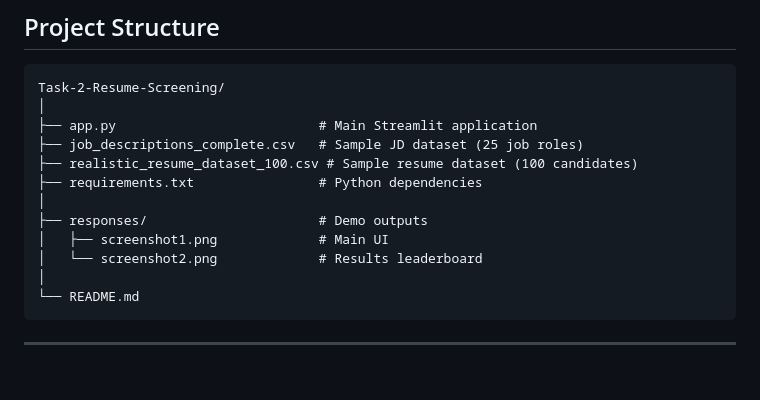
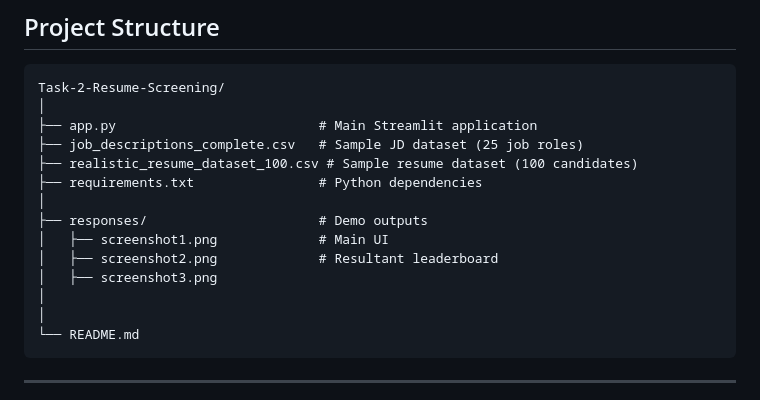
Before and after one commit to euphoricv7/weintern-ai-internship, a Markdown page: Week-2-AI-Applications/Task-2-Resume-Screening/README.md, the part around the change. Drawn GitHub-style; blank space fills up the shorter version.

````diff
--- a/Week-2-AI-Applications/Task-2-Resume-Screening/README.md
+++ b/Week-2-AI-Applications/Task-2-Resume-Screening/README.md
@@ -55,7 +55,9 @@ Task-2-Resume-Screening/
 │
 ├── responses/                      # Demo outputs
 │   ├── screenshot1.png             # Main UI
-│   └── screenshot2.png             # Results leaderboard
+│   ├── screenshot2.png             # Resultant leaderboard
+│   ├── screenshot3.png
+│
 │
 └── README.md
 ```
````
